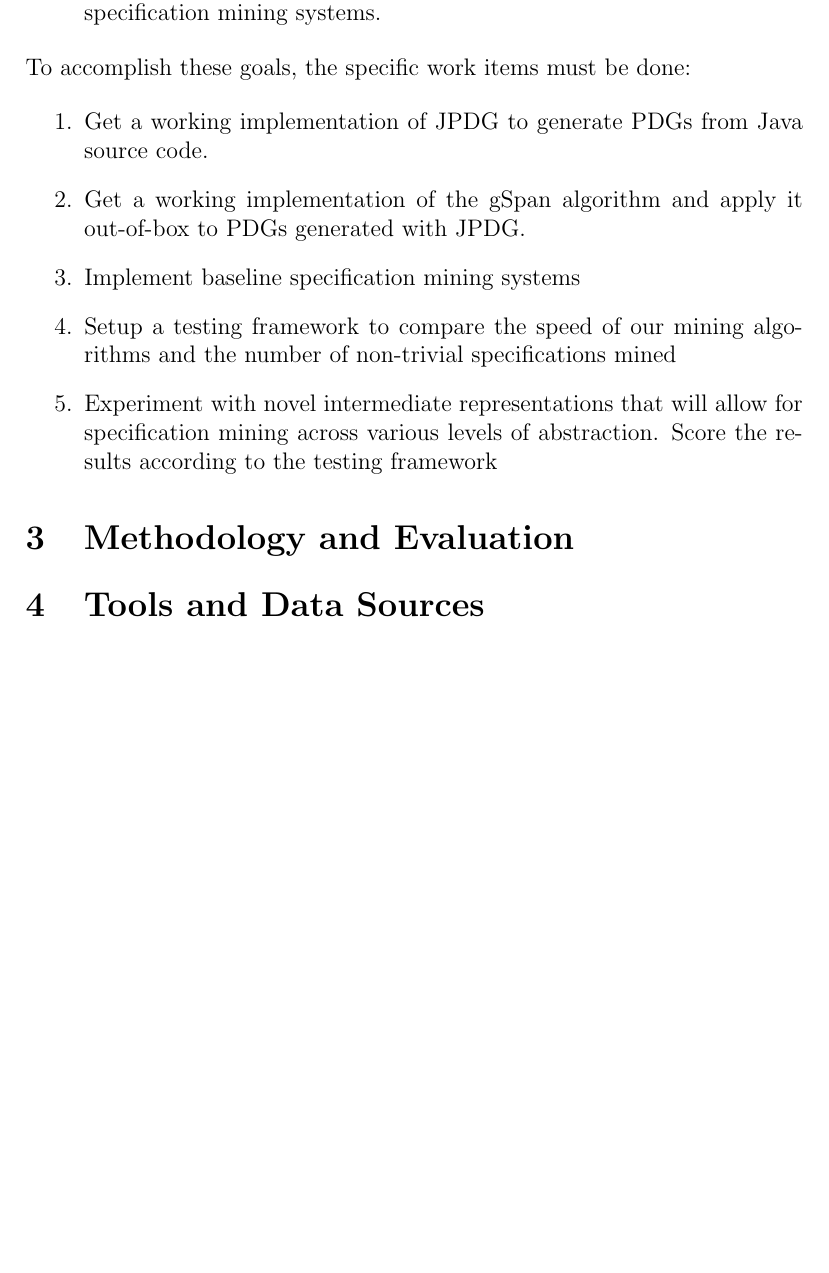
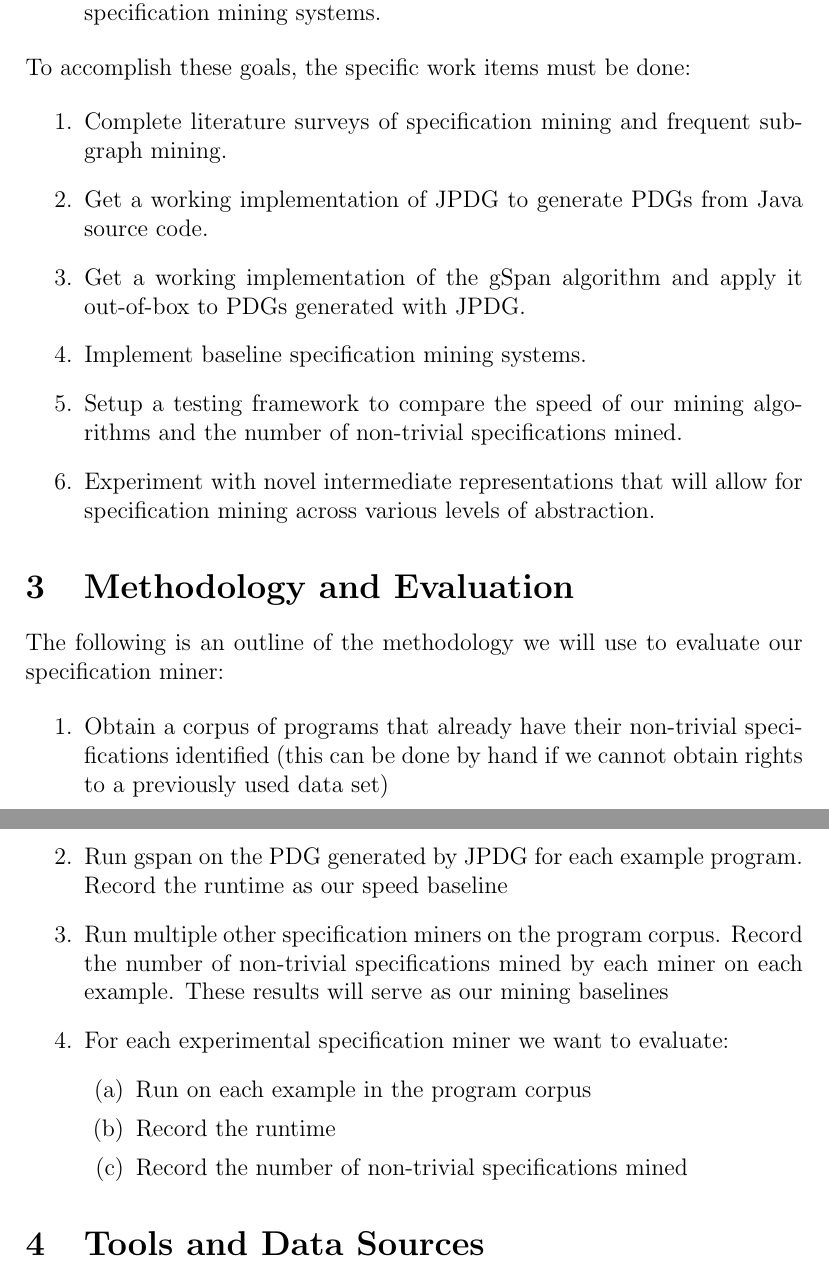
Before and after one commit to jonpiffle/SpecMining, a LaTeX document (proposal.tex): part of page 3 of 6 before the commit and two parts of pages 3 and 4 of 6 after it, the two joined at a grey line, cut so that both start at the same text, the shorter picture padded with empty space. Compiled offline with pdfLaTeX.

Commit message:
Added Methodology and Evaluation Section. Removed Andrews indents

```diff
--- a/proposal.tex
+++ b/proposal.tex
@@ -33,14 +39,29 @@ The goal of this project is to push forward the state of specification mining re
 \noindent To accomplish these goals, the specific work items must be done:
 
 \begin{enumerate}
+    \item Complete literature surveys of specification mining and frequent subgraph mining.
     \item Get a working implementation of \hyperref[subsection:JPDG]{JPDG} to generate PDGs from Java source code.
     \item Get a working implementation of the gSpan algorithm and apply it out-of-box to PDGs generated with JPDG.
-    \item Implement baseline specification mining systems
-    \item Setup a testing framework to compare the speed of our mining algorithms and the number of non-trivial specifications mined
-    \item Experiment with novel intermediate representations that will allow for specification mining across various levels of abstraction. Score the results according to the testing framework
+    \item Implement baseline specification mining systems.
+    \item Setup a testing framework to compare the speed of our mining algorithms and the number of non-trivial specifications mined.
+    \item Experiment with novel intermediate representations that will allow for specification mining across various levels of abstraction.
 \end{enumerate}
 
 \section{Methodology and Evaluation}
+The following is an outline of the methodology we will use to evaluate our specification miner:
+
+\begin{enumerate}
+    \item Obtain a corpus of programs that already have their non-trivial specifications identified (this can be done by hand if we cannot obtain rights to a previously used data set)
+    \item Run gspan on the PDG generated by JPDG for each example program. Record the runtime as our speed baseline
+    \item Run multiple other specification miners on the program corpus. Record the number of non-trivial specifications mined by each miner on each example. These results will serve as our mining baselines
+    \item For each experimental specification miner we want to evaluate:
+    \begin{enumerate}
+        \item Run on each example in the program corpus
+        \item Record the runtime
+        \item Record the number of non-trivial specifications mined
+    \end{enumerate}
+\end{enumerate}
+
 \section{Tools and Data Sources}
 \subsection{Soot}
 Soot is a Java optimization framework, intended to be used as either a stand-alone tool to inspect class files, or to develop optimizations or transformations on Java byte code. Soot provides several different intermediate representations of Java byte code: \cite{lam11:_soot_java}
```
Also changed, not shown: proposal.tex (21 more changed lines).
